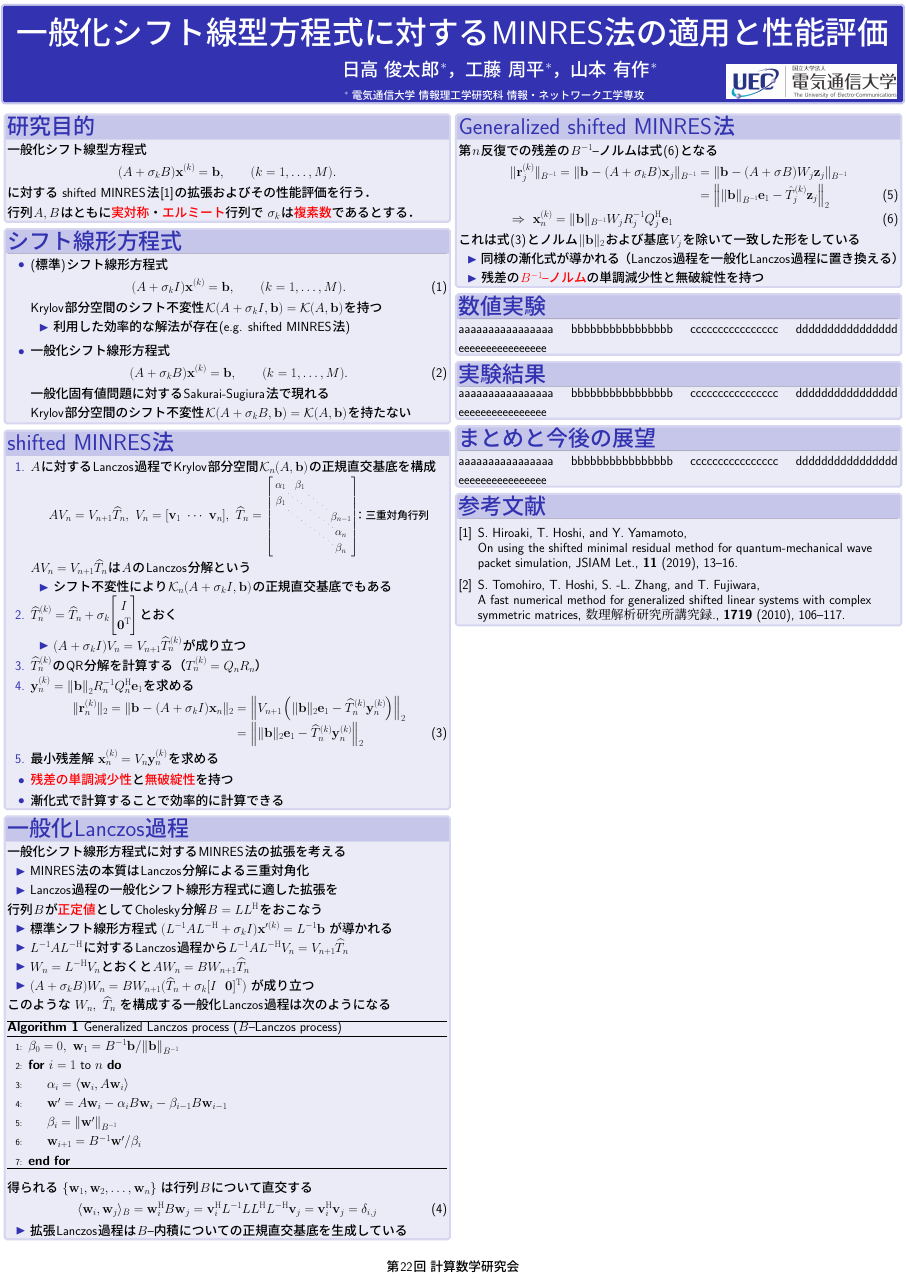
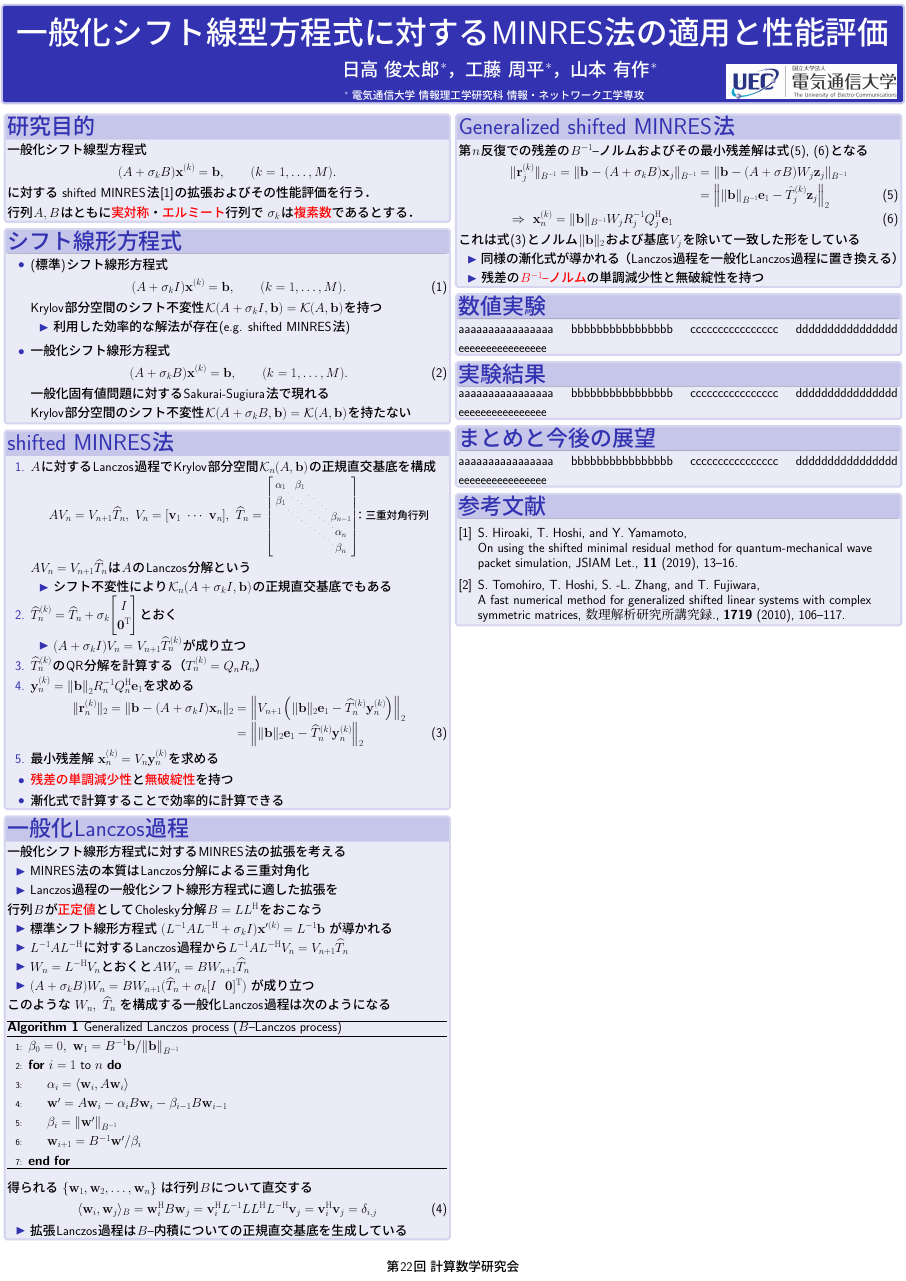
Before and after one commit to ShunHidaka/CMRG2024, a LaTeX poster (poster.tex, which reads tex/05-gsminres.tex): the whole page. The pictures show the PDF file poster.pdf that the author committed with the source.

Commit message:
手直し

```diff
--- a/tex/05-gsminres.tex
+++ b/tex/05-gsminres.tex
@@ -1,12 +1,13 @@
 
 
-第$n$反復での残差の$B^{-1}$--ノルムは式\eqref{05-Binv-residual}となる
+第$n$反復での残差の$B^{-1}$--ノルムおよびその最小残差解は式\eqref{05-Binv-residual}, \eqref{05-minres-solution}となる
 \begin{align}
 	\|\vb{r}_{j}^{(k)}\|_{B^{-1}} = \|\vb{b} - (A + \sigma_{k}B)\vb{x}_{j}\|_{B^{-1}}
 		&= \|\vb{b} - (A + \sigma B)W_{j}\vb{z}_{j} \|_{B^{-1}} \notag \\
-		&= \left\| \norm{\vb{b}}_{B^{-1}}\vb{e}_1 - \hat{T}_{j}^{(k)} \vb{z}_{j} \right\|_2\\
-		\label{05-Binv-residual}
+		&= \left\| \norm{\vb{b}}_{B^{-1}}\vb{e}_1 - \hat{T}_{j}^{(k)} \vb{z}_{j} \right\|_2
+		\label{05-Binv-residual}\\
 	&\hspace*{-17.5cm}\Rightarrow \ \vb{x}_{n}^{(k)} = \|\vb{b}\|_{B^{-1}} W_{j} R_{j}^{-1} Q_{j}^{\htop} \vb{e}_1
+	\label{05-minres-solution}
 \end{align}
 これは式\eqref{03-siki}とノルム$\|\vb{b}\|_2$および基底$V_{j}$を除いて一致した形をしている\\
 \myitem 同様の漸化式が導かれる（Lanczos過程を一般化Lanczos過程に置き換える）\\
```
Also changed, not shown: poster.pdf.
